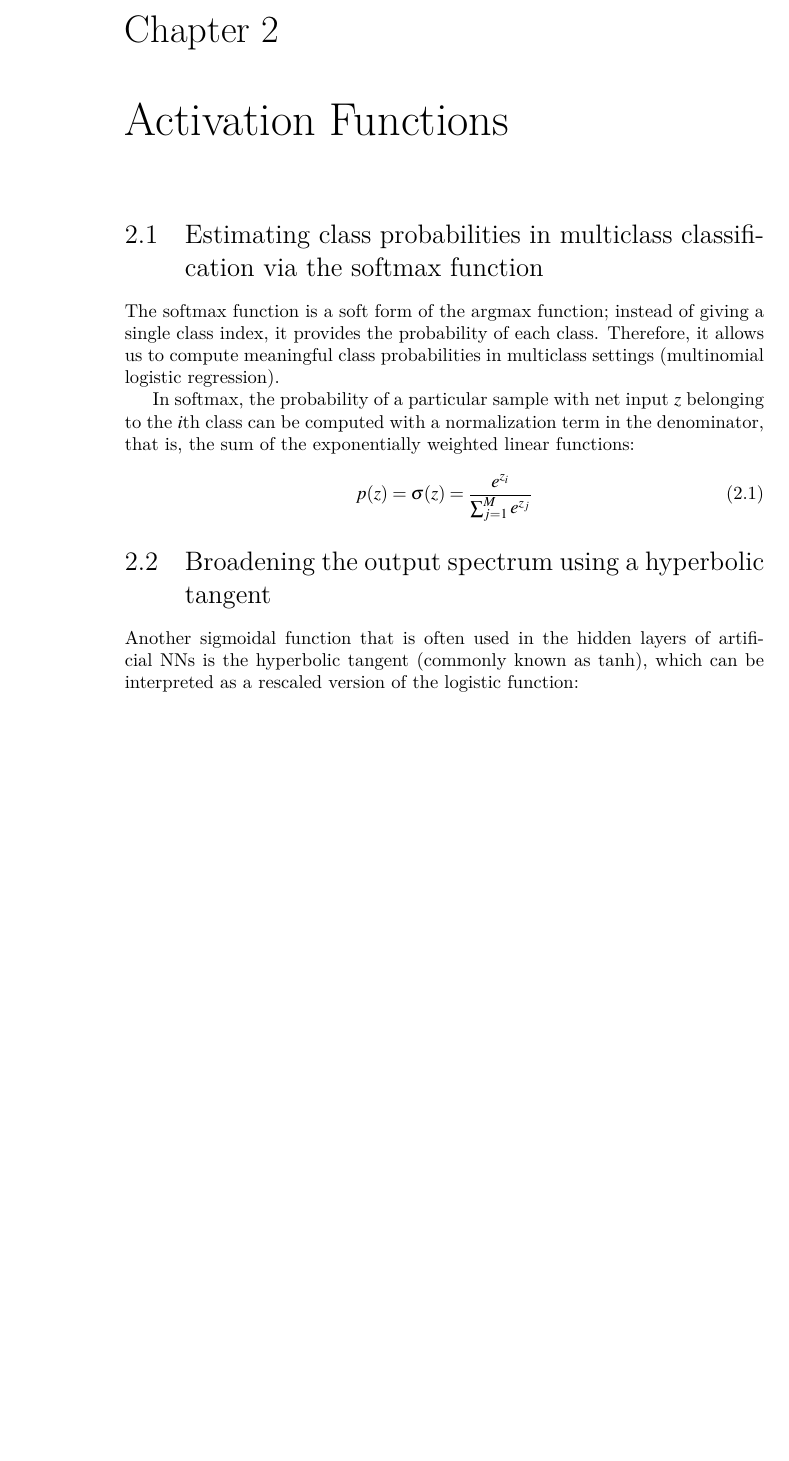
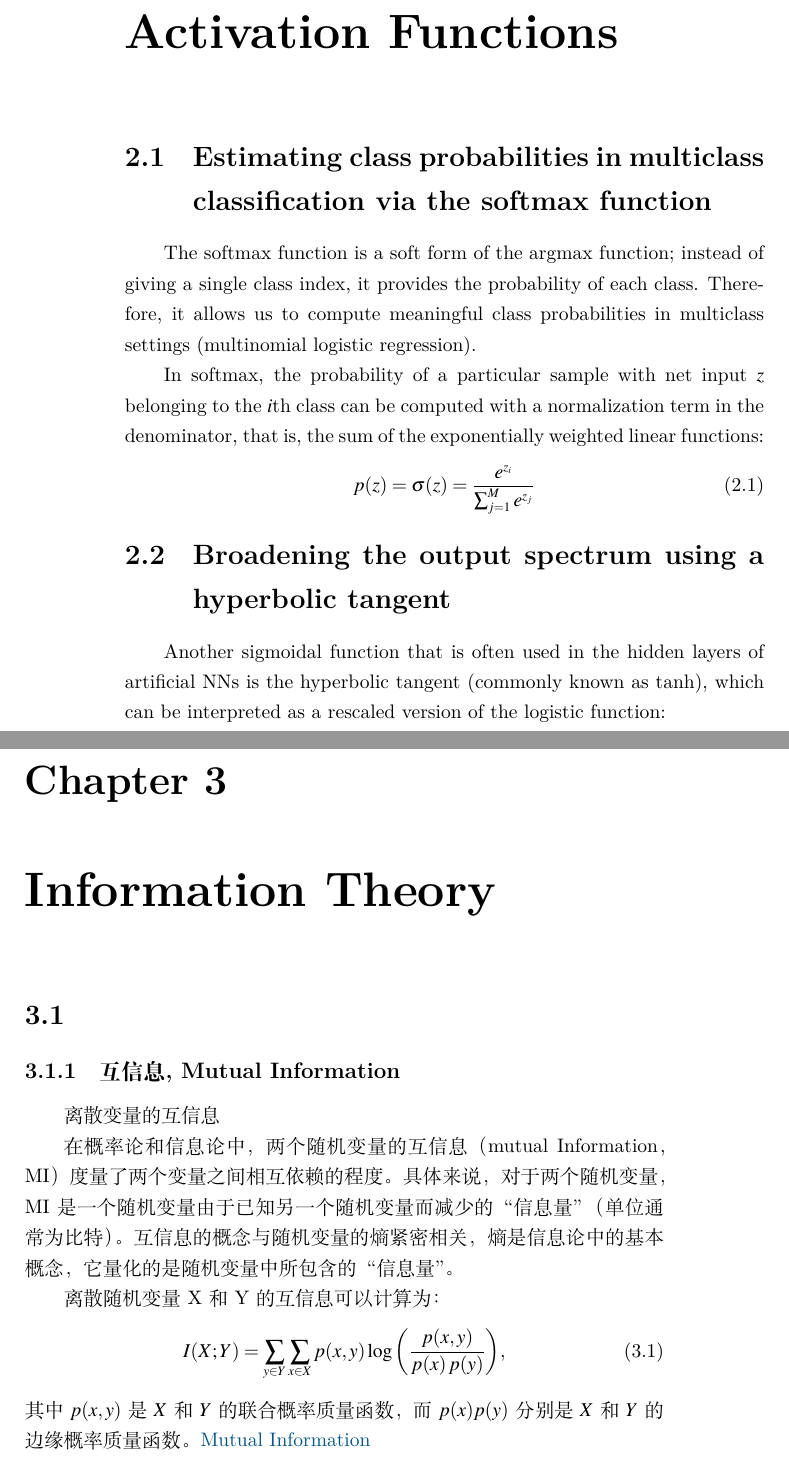
Before and after one commit to JPL-JUNO/Machine-Learning, a LaTeX book (Terminology/main.tex, which reads Terminology/information_theory.tex, preamble.tex): part of page 2 of 2 before the commit and two parts of pages 2 and 3 of 3 after it, the two joined at a grey line, cut at the place of the change, the shorter picture padded with empty space. Compiled offline with XeLaTeX.

Commit message:
Model interpretation and mutual information

```diff
--- /dev/null
+++ b/Terminology/information_theory.tex
@@ -0,0 +1,12 @@
+\chapter{Information Theory}
+\section{}
+\subsection{互信息, Mutual Information}
+离散变量的互信息
+
+在概率论和信息论中，两个随机变量的互信息（mutual Information，MI）度量了两个变量之间相互依赖的程度。具体来说，对于两个随机变量，MI是一个随机变量由于已知另一个随机变量而减少的“信息量”（单位通常为比特）。互信息的概念与随机变量的熵紧密相关，熵是信息论中的基本概念，它量化的是随机变量中所包含的“信息量”。
+
+离散随机变量X和Y的互信息可以计算为：
+\begin{equation}
+    I(X;Y)=\sum _{{y\in Y}}\sum _{{x\in X}}p(x,y)\log {\left({\frac  {p(x,y)}{p(x)\,p(y)}}\right)},
+\end{equation}
+其中 $p(x, y)$ 是$X$和$Y$的联合概率质量函数，而$p(x)$$p(y)$ 分别是$X$和$Y$的边缘概率质量函数。\href{https://en.wikipedia.org/wiki/Mutual_information}{Mutual Information}
--- a/Terminology/main.tex
+++ b/Terminology/main.tex
@@ -3,4 +3,5 @@
 \begin{document}
 \include{tem}
 \include{activationfunctions}
+\include{information_theory}
 \end{document}
--- a/preamble.tex
+++ b/preamble.tex
@@ -1,6 +1,7 @@
 \usepackage{mathptmx}
 \usepackage{amsmath, amssymb}
 \usepackage{bm}
+\usepackage{ctex}
 \DeclareMathOperator*{\argmin}{argmin}
 \usepackage[ruled,linesnumbered,vlined]{algorithm2e}
 \usepackage{tabularx}
```
Also changed, not shown: Terminology/main.pdf, 1 other file.
